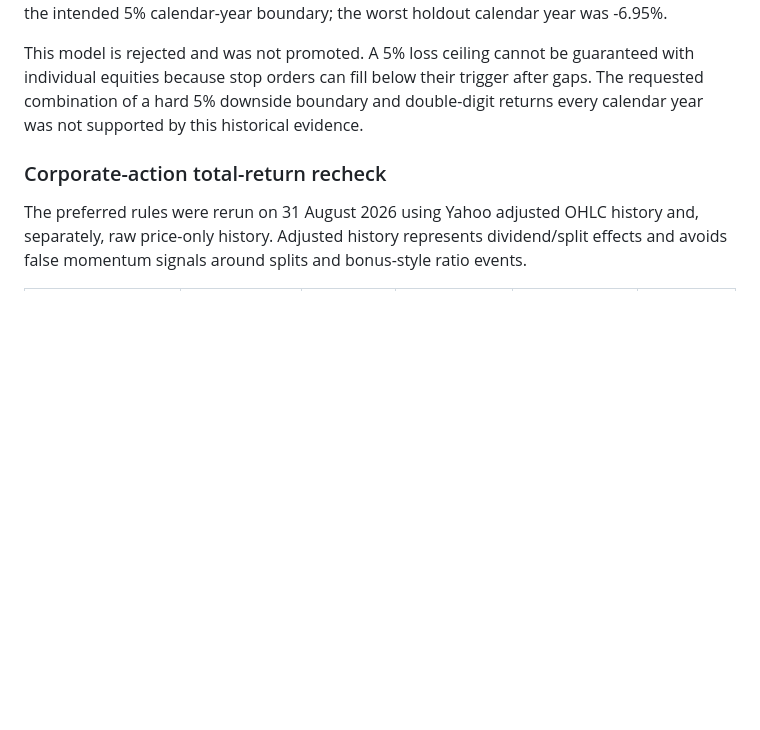
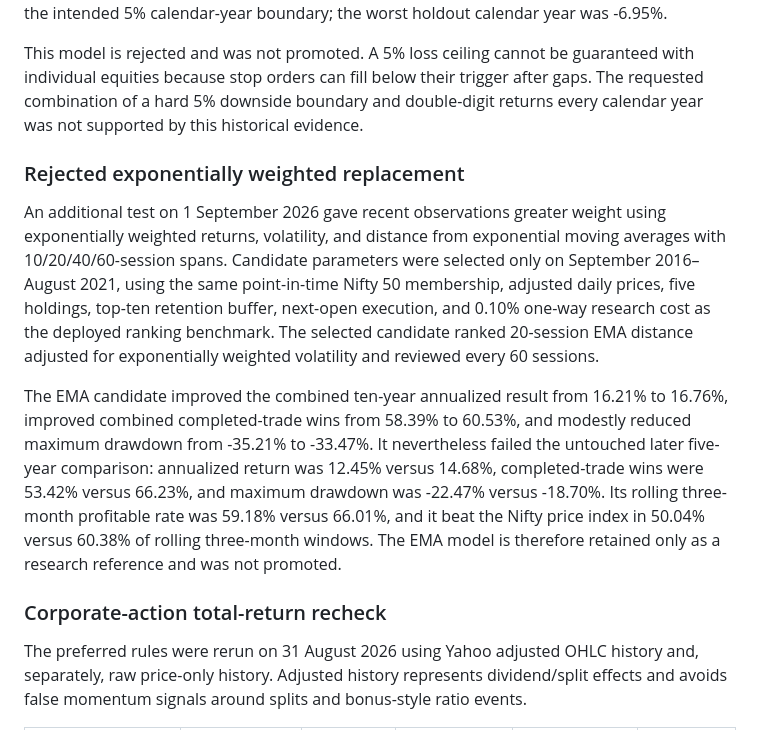
Before and after one commit to kotnala-harshit/trading-bot, a Markdown page: RESEARCH_RESULTS.md, the part around the change. Drawn GitHub-style; blank space fills up the shorter version.

Commit message:
Record EMA weighted strategy test

```diff
--- a/RESEARCH_RESULTS.md
+++ b/RESEARCH_RESULTS.md
@@ -76,6 +76,12 @@ The selected development configuration used five stocks, 63-session risk-adjuste
 
 This model is rejected and was not promoted. A 5% loss ceiling cannot be guaranteed with individual equities because stop orders can fill below their trigger after gaps. The requested combination of a hard 5% downside boundary and double-digit returns every calendar year was not supported by this historical evidence.
 
+### Rejected exponentially weighted replacement
+
+An additional test on 1 September 2026 gave recent observations greater weight using exponentially weighted returns, volatility, and distance from exponential moving averages with 10/20/40/60-session spans. Candidate parameters were selected only on September 2016–August 2021, using the same point-in-time Nifty 50 membership, adjusted daily prices, five holdings, top-ten retention buffer, next-open execution, and 0.10% one-way research cost as the deployed ranking benchmark. The selected candidate ranked 20-session EMA distance adjusted for exponentially weighted volatility and reviewed every 60 sessions.
+
+The EMA candidate improved the combined ten-year annualized result from 16.21% to 16.76%, improved combined completed-trade wins from 58.39% to 60.53%, and modestly reduced maximum drawdown from -35.21% to -33.47%. It nevertheless failed the untouched later five-year comparison: annualized return was 12.45% versus 14.68%, completed-trade wins were 53.42% versus 66.23%, and maximum drawdown was -22.47% versus -18.70%. Its rolling three-month profitable rate was 59.18% versus 66.01%, and it beat the Nifty price index in 50.04% versus 60.38% of rolling three-month windows. The EMA model is therefore retained only as a research reference and was not promoted.
+
 ### Corporate-action total-return recheck
 
 The preferred rules were rerun on 31 August 2026 using Yahoo adjusted OHLC history and, separately, raw price-only history. Adjusted history represents dividend/split effects and avoids false momentum signals around splits and bonus-style ratio events.
```
